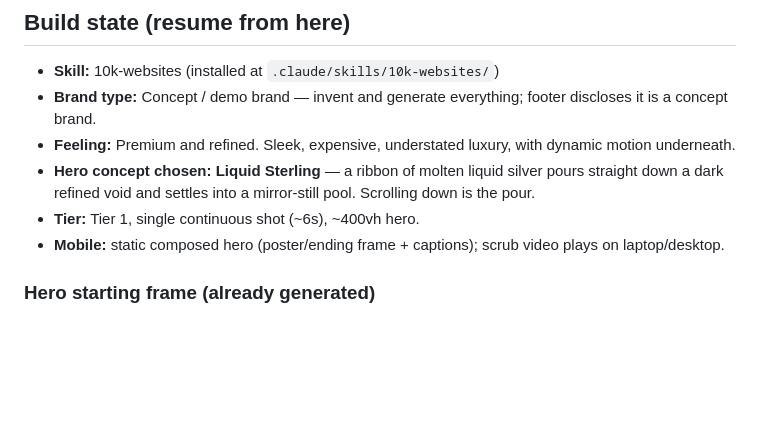
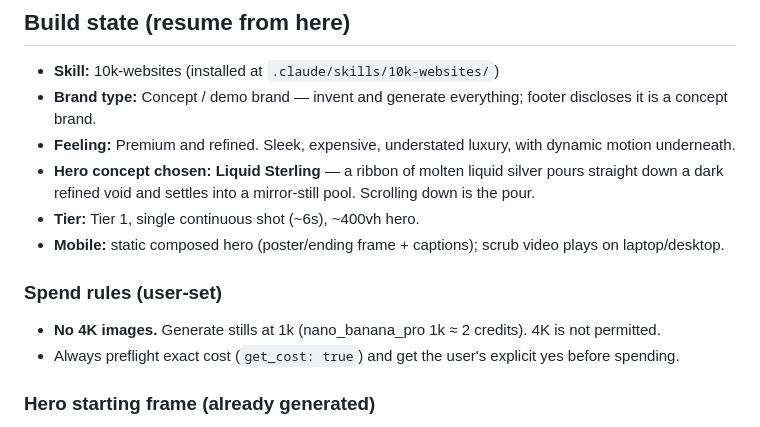
Before and after one commit to thewebstylist/10kwebsites, a Markdown page: sterling-marketing/DESIGN-PACKAGE.md, the part around the change. Rendered like a GitHub page; blank space fills up the shorter version.

Commit message:
Record no-4K spend rule in Sterling design package
Cap image generation at 1k resolution per user instruction; always
preflight cost and get explicit approval before spending.

Co-Authored-By: Claude Opus 4.8 <noreply@anthropic.com>
Claude-Session: https://claude.ai/code/session_01P54j9d9uwNzsafQzA6MAVr

```diff
--- a/sterling-marketing/DESIGN-PACKAGE.md
+++ b/sterling-marketing/DESIGN-PACKAGE.md
@@ -14,6 +14,10 @@ ranges are starting points, finalized from the approved footage and the flick te
 - **Hero concept chosen:** **Liquid Sterling** — a ribbon of molten liquid silver pours straight down a dark refined void and settles into a mirror-still pool. Scrolling down is the pour.
 - **Tier:** Tier 1, single continuous shot (~6s), ~400vh hero.
 - **Mobile:** static composed hero (poster/ending frame + captions); scrub video plays on laptop/desktop.
+
+### Spend rules (user-set)
+- **No 4K images.** Generate stills at 1k (nano_banana_pro 1k ≈ 2 credits). 4K is not permitted.
+- Always preflight exact cost (`get_cost: true`) and get the user's explicit yes before spending.
 
 ### Hero starting frame (already generated)
 - Model: `nano_banana_pro`, 4K, 16:9. Cost: **4 credits**. Job id: `736ac7a4-b314-4cde-8637-74b08f4aeed4`. Output: 5504×3072 PNG.
```
